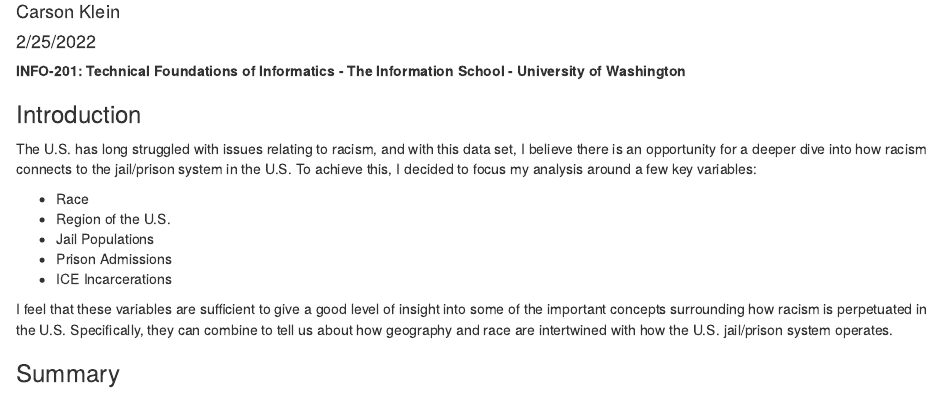
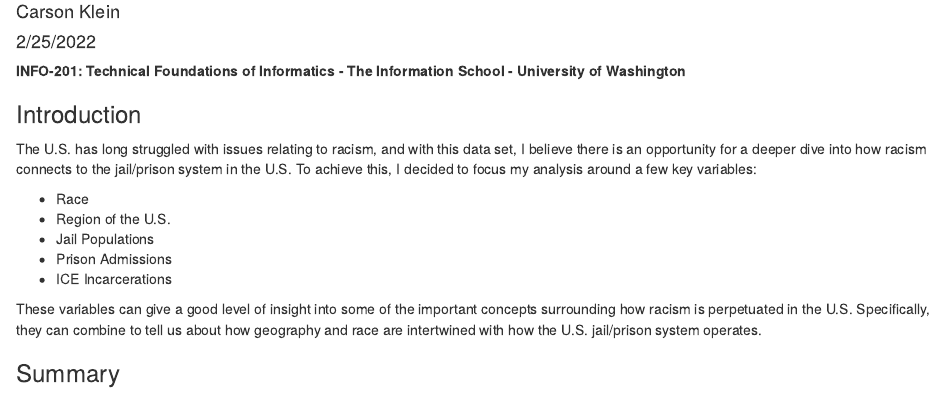
Before and after one commit to info-201a-wi22/a3-carsonfk, an R Markdown document (docs/index.Rmd): the page in a window 1100 px wide, from 70 px down. Rendered offline with R 4.5, knitr and Pandoc, with nearby package versions; some code elsewhere in the file could not run offline.

Commit message:
edit index.html

```diff
--- a/docs/index.Rmd
+++ b/docs/index.Rmd
@@ -21,7 +21,7 @@ The U.S. has long struggled with issues relating to racism, and with this data s
 * Prison Admissions
 * ICE Incarcerations
 
-I feel that these variables are sufficient to give a good level of insight into some of the important concepts surrounding how racism is perpetuated in the U.S. Specifically, they can combine to tell us about how geography and race are intertwined with how the U.S. jail/prison system operates.
+These variables can give a good level of insight into some of the important concepts surrounding how racism is perpetuated in the U.S. Specifically, they can combine to tell us about how geography and race are intertwined with how the U.S. jail/prison system operates.
 
 ### Summary
 
```
Also changed, not shown: 1 other file.
